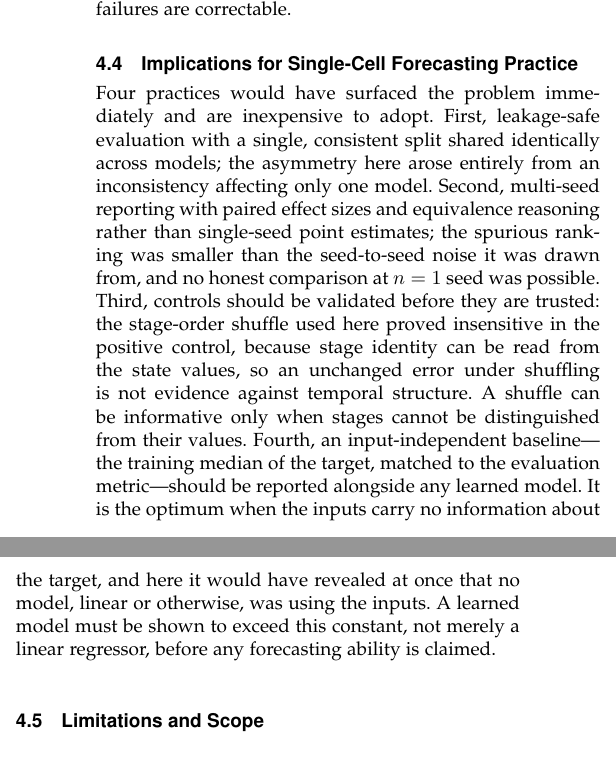
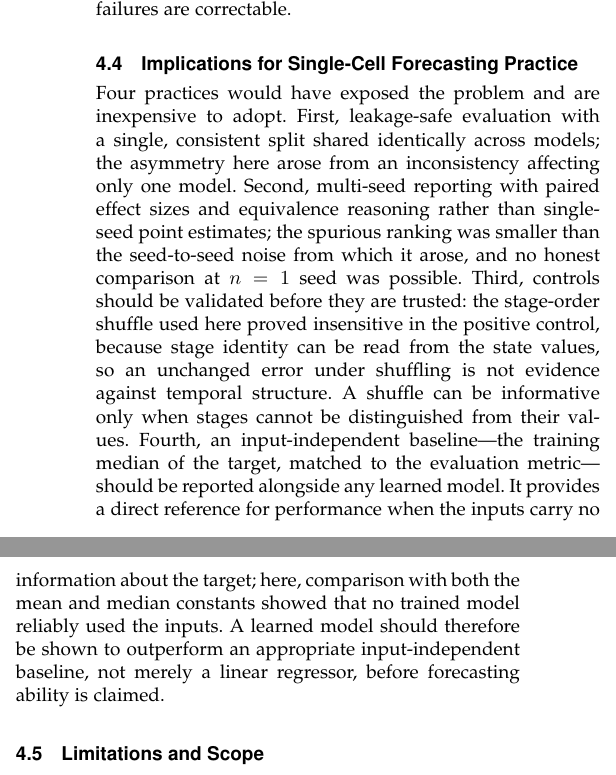
Before and after one commit to xaviwho/leakage-safe-benchmark, a LaTeX paper (paper/ieee-article.tex): two parts of the columns of page 15 of 17, joined at a grey line, cut so that both start at the same text. Compiled offline with pdfLaTeX.

Commit message:
Compiled 2026-11-05 11:20 UTC

```diff
--- a/paper/ieee-article.tex
+++ b/paper/ieee-article.tex
@@ -533,7 +533,7 @@ The positive controls separate two questions that the original design conflated:
 The Transformer trains stably and, in the main analysis, is statistically equivalent to Ridge on both lineages; this task provides no evidence of a structural advantage for it on a short, low-dimensional input. The difficulty lies not in the architecture but in evaluating any model on a task whose construction precludes the signal it targets---compounded, when present, by leakage and single-seed reporting that together can manufacture an apparent gain. These evaluation failures are correctable.
 
 \subsection{Implications for Single-Cell Forecasting Practice}
-Four practices would have surfaced the problem immediately and are inexpensive to adopt. First, leakage-safe evaluation with a single, consistent split shared identically across models; the asymmetry here arose entirely from an inconsistency affecting only one model. Second, multi-seed reporting with paired effect sizes and equivalence reasoning rather than single-seed point estimates; the spurious ranking was smaller than the seed-to-seed noise it was drawn from, and no honest comparison at $n=1$ seed was possible. Third, controls should be validated before they are trusted: the stage-order shuffle used here proved insensitive in the positive control, because stage identity can be read from the state values, so an unchanged error under shuffling is not evidence against temporal structure. A shuffle can be informative only when stages cannot be distinguished from their values. Fourth, an input-independent baseline---the training median of the target, matched to the evaluation metric---should be reported alongside any learned model. It is the optimum when the inputs carry no information about the target, and here it would have revealed at once that no model, linear or otherwise, was using the inputs. A learned model must be shown to exceed this constant, not merely a linear regressor, before any forecasting ability is claimed.
+Four practices would have exposed the problem and are inexpensive to adopt. First, leakage-safe evaluation with a single, consistent split shared identically across models; the asymmetry here arose from an inconsistency affecting only one model. Second, multi-seed reporting with paired effect sizes and equivalence reasoning rather than single-seed point estimates; the spurious ranking was smaller than the seed-to-seed noise from which it arose, and no honest comparison at $n=1$ seed was possible. Third, controls should be validated before they are trusted: the stage-order shuffle used here proved insensitive in the positive control, because stage identity can be read from the state values, so an unchanged error under shuffling is not evidence against temporal structure. A shuffle can be informative only when stages cannot be distinguished from their values. Fourth, an input-independent baseline---the training median of the target, matched to the evaluation metric---should be reported alongside any learned model. It provides a direct reference for performance when the inputs carry no information about the target; here, comparison with both the mean and median constants showed that no trained model reliably used the inputs. A learned model should therefore be shown to outperform an appropriate input-independent baseline, not merely a linear regressor, before forecasting ability is claimed.
 
 \subsection{Limitations and Scope}
 Several limitations bound these conclusions. First, the forecasting target is a two-dimensional marker-program state, a strong compression of a transcriptome of tens of thousands of genes. The null result does not depend on it---Proposition~\ref{prop:null} holds for any representation of independently paired cells, and the $38$-variant sweep and OT couplings computed in a transcriptome-wide gene-expression embedding agree---but the positive-control results describe forecasting of this compressed state only, not of full expression profiles. Second, the dependence induced by OT coupling on the real data is inferred under modelling assumptions rather than observed, so a model advantage there shows that the protocol responds to coupling, not that OT forecasts are biologically correct; settings with measured lineage, such as barcoded time courses~\cite{weinreb2020lineage}, are needed for that. Third, the stages are days to weeks apart, far longer than the hours resolved by RNA velocity or metabolic labelling (Table~\ref{tab:rigor}), so any temporal information must come from the coupling rather than from within-cell kinetics. Fourth, models are trained with squared error but scored by absolute error, and point predictions are evaluated rather than predicted distributions; the mean- and median-constant references make the first explicit, and distributional metrics would be a natural extension. Finally, the $N=2{,}000$ analyses use $10$ rather than $20$ seeds, which limits the smallest attainable $p$-value but not the direction or size of the effects.
```
